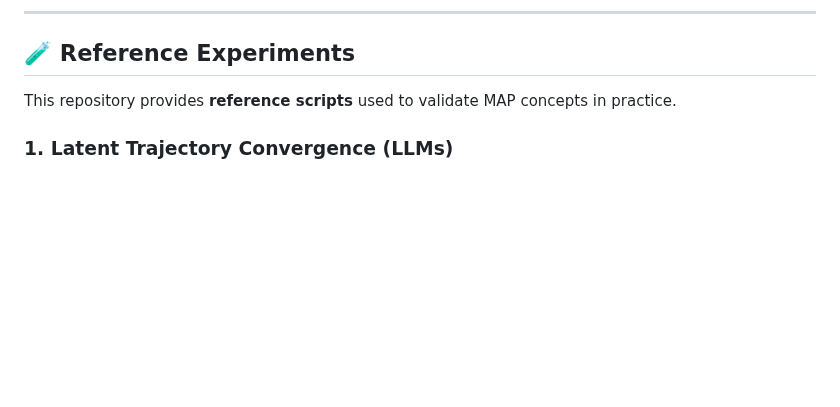
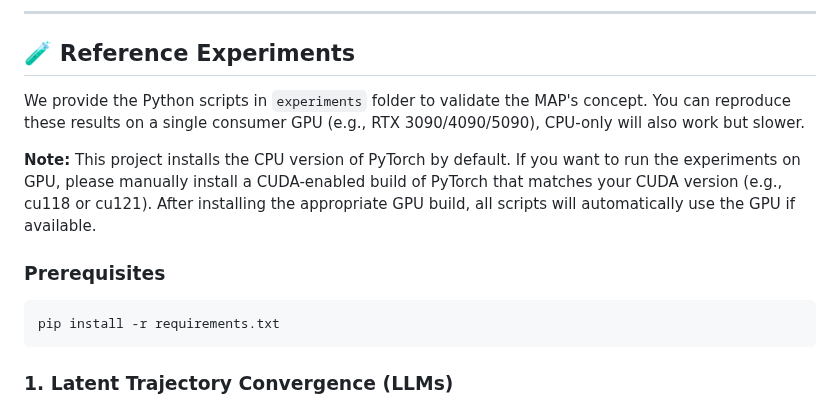
Before and after one commit to JBKing514/map_blog, a Markdown page: README.md, the part around the change. Rendered like a GitHub page; blank space fills up the shorter version.

Commit message:
Enhance README with GPU installation instructions
Updated README to clarify experiment validation and GPU requirements.

````diff
--- a/README.md
+++ b/README.md
@@ -62,7 +62,17 @@ This separation enables **self-iterability**: the underlying math can evolve wit
 
 ## 🧪 Reference Experiments
 
-This repository provides **reference scripts** used to validate MAP concepts in practice.
+We provide the Python scripts in `experiments` folder to validate the MAP's concept. You can reproduce these results on a single consumer GPU (e.g., RTX 3090/4090/5090), CPU-only will also work but slower.
+
+**Note:**
+This project installs the CPU version of PyTorch by default.
+If you want to run the experiments on GPU, please manually install a CUDA-enabled build of PyTorch that matches your CUDA version (e.g., cu118 or cu121).
+After installing the appropriate GPU build, all scripts will automatically use the GPU if available.
+
+### Prerequisites
+```bash
+pip install -r requirements.txt
+```
 
 ### 1. Latent Trajectory Convergence (LLMs)
 
````
